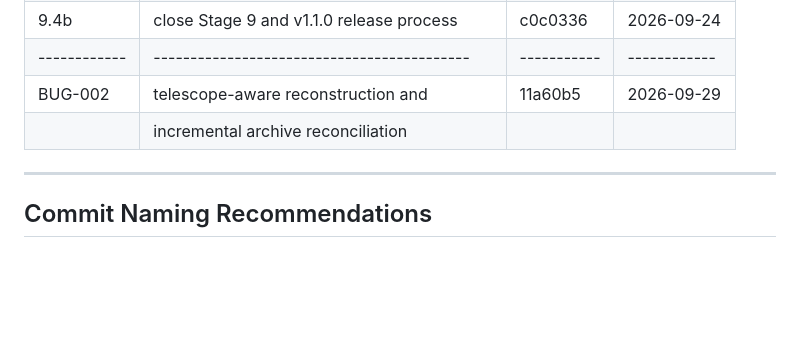
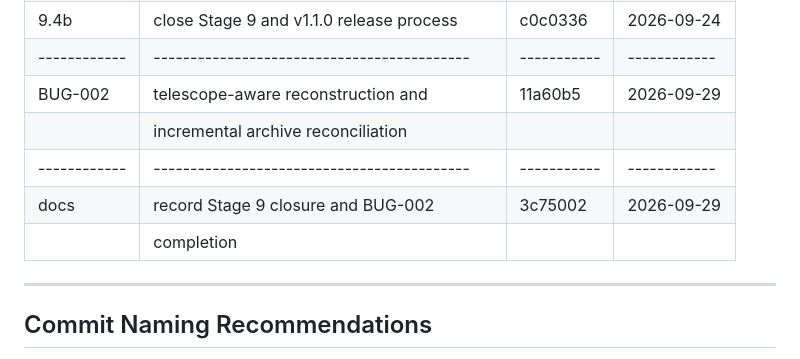
Before and after one commit to cidermark/seestar-toolkit, a Markdown page: docs/development/CHANGELOG.md, the part around the change. GitHub-like rendering; blank space fills up the shorter version.

Commit message:
docs: update development commit record

```diff
--- a/docs/development/CHANGELOG.md
+++ b/docs/development/CHANGELOG.md
@@ -183,6 +183,9 @@
   |------------|-------------------------------------------|-----------|------------|
   | BUG-002    | telescope-aware reconstruction and        | 11a60b5   | 2026-09-29 |
   |            | incremental archive reconciliation        |           |            |
+  |------------|-------------------------------------------|-----------|------------|
+  | docs       | record Stage 9 closure and BUG-002        | 3c75002   | 2026-09-29 |
+  |            | completion                                |           |            |
   -----------------------------------------------------------------------------------
 
 
```
